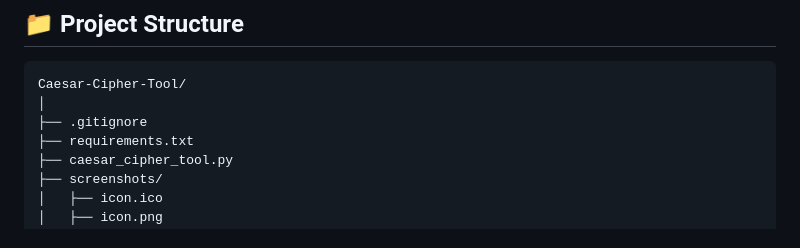
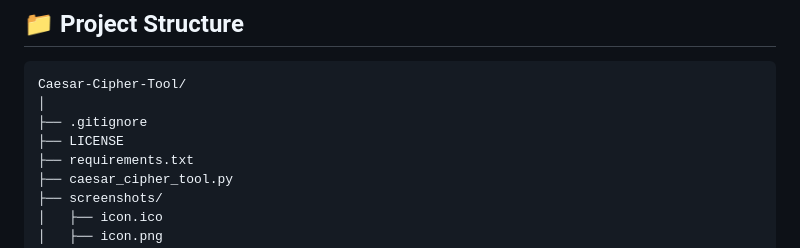
Before and after one commit to awl4114awl/Caesar-Cipher-Tool, a Markdown page: README.md, the part around the change. Rendered like a GitHub page.

```diff
--- a/README.md
+++ b/README.md
@@ -77,6 +77,7 @@ Windows utility–style theming for consistency across tools.
 Caesar-Cipher-Tool/
 │
 ├── .gitignore
+├── LICENSE
 ├── requirements.txt
 ├── caesar_cipher_tool.py
 ├── screenshots/
```
